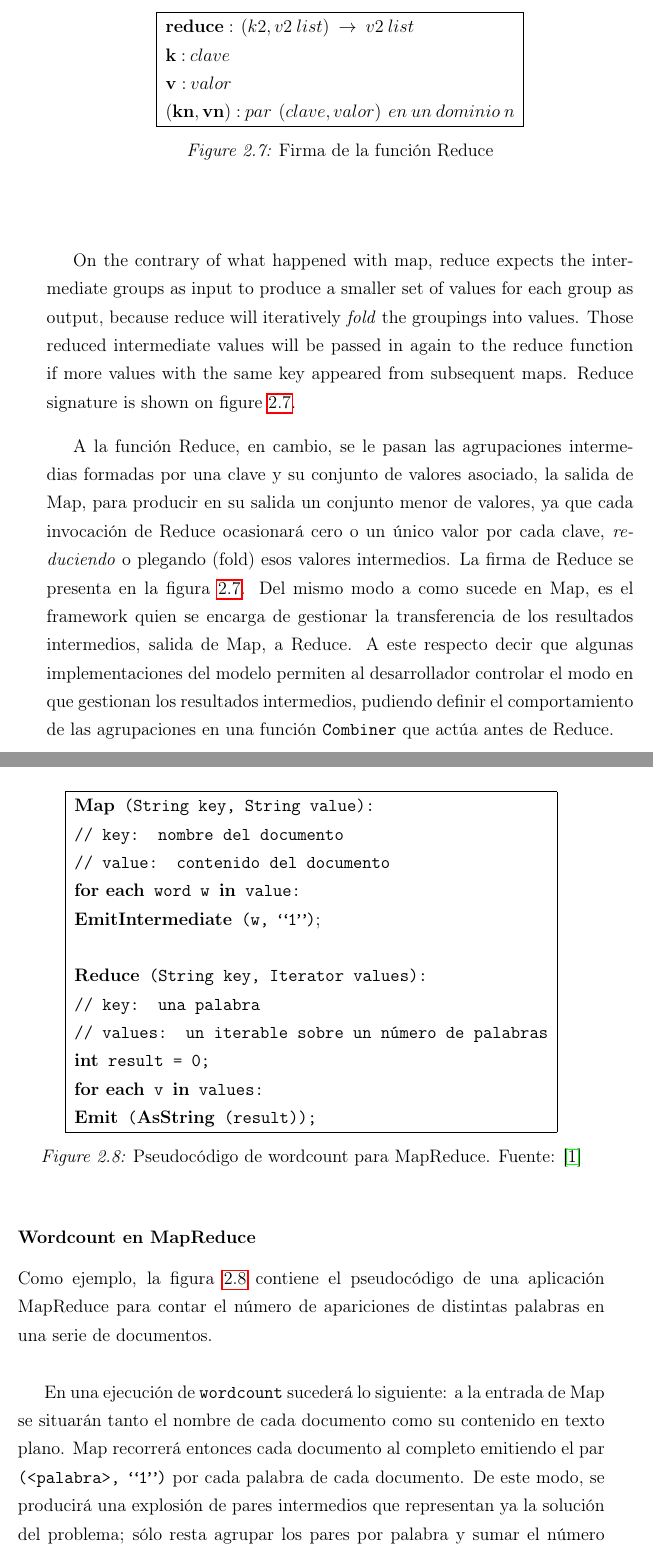
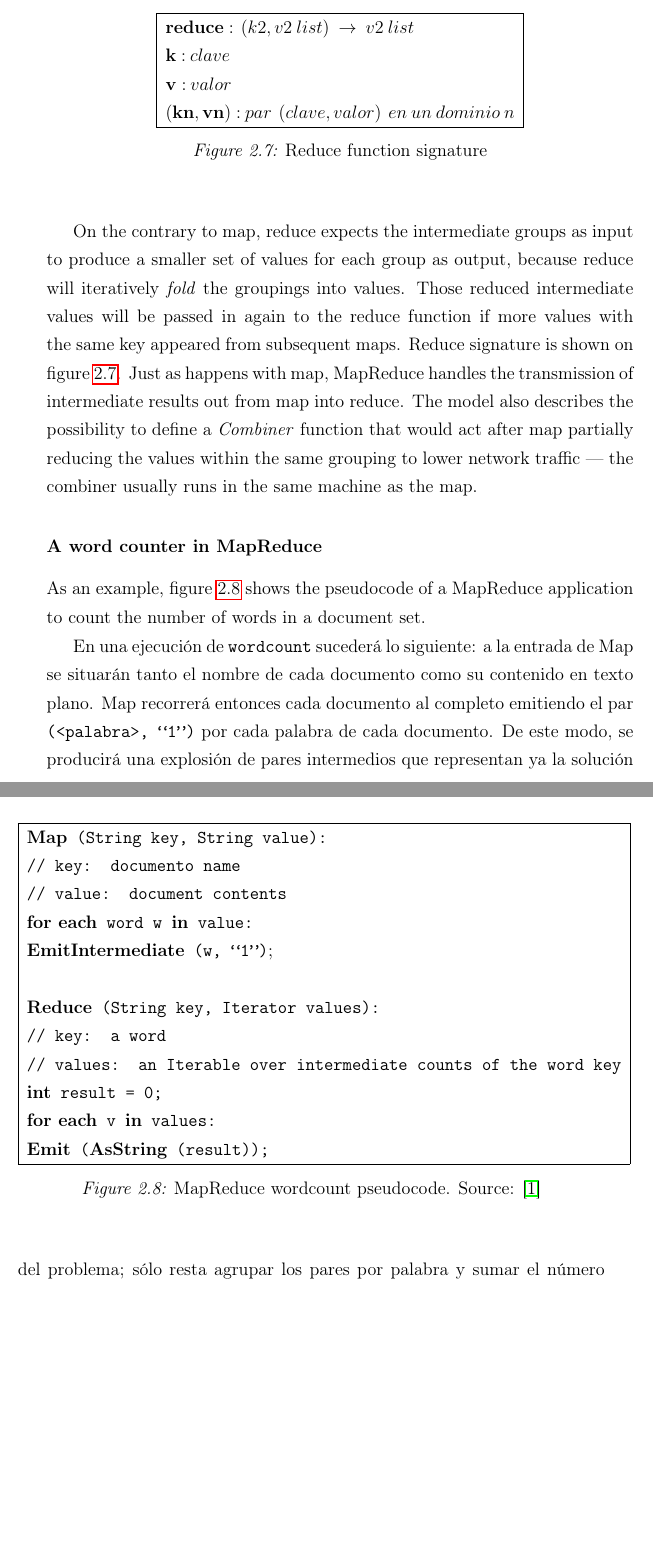
Before and after one commit to marcos-sb/qosh-book, a LaTeX thesis (proyecto.tex, which reads stateoftheart.tex): two parts of pages 25 and 26 of 42, joined at a grey line, cut so that both start at the same text, the shorter picture padded with empty space. Compiled offline with pdfLaTeX.

Commit message:
stateoftheart

```diff
--- a/stateoftheart.tex
+++ b/stateoftheart.tex
@@ -165,10 +165,7 @@ $\mathbf{fold} \: \left( \mathbf{+} \right) \: 0 \: \left[ 1,2,3 \right] \: \Rig
 \end{center}
 \end{figure}
 
-On the contrary of what happened with map, reduce expects the intermediate groups as input to produce a smaller set of values for each group as output, because reduce will iteratively \emph{fold} the groupings into values. Those reduced intermediate values will be passed in again to the reduce function if more values with the same key appeared from subsequent maps. Reduce signature is shown on figure \ref{fig:reduce}.
-
-
-A la funci\'on Reduce, en cambio, se le pasan las agrupaciones intermedias formadas por una clave y su conjunto de valores asociado, la salida de Map, para producir en su salida un conjunto menor de valores, ya que cada invocaci\'on de Reduce ocasionar\'a cero o un \'unico valor por cada clave, \emph{reduciendo} o plegando (fold) esos valores intermedios. La firma de Reduce se presenta en la figura \ref{fig:reduce}. Del mismo modo a como sucede en Map, es el framework quien se encarga de gestionar la transferencia de los resultados intermedios, salida de Map, a Reduce. A este respecto decir que algunas implementaciones del modelo permiten al desarrollador controlar el modo en que gestionan los resultados intermedios, pudiendo definir el comportamiento de las agrupaciones en una funci\'on \texttt{Combiner} que act\'ua antes de Reduce.
+On the contrary to map, reduce expects the intermediate groups as input to produce a smaller set of values for each group as output, because reduce will iteratively \emph{fold} the groupings into values. Those reduced intermediate values will be passed in again to the reduce function if more values with the same key appeared from subsequent maps. Reduce signature is shown on figure \ref{fig:reduce}. Just as happens with map, MapReduce handles the transmission of intermediate results out from map into reduce. The model also describes the possibility to define a \emph{Combiner} function that would act after map partially reducing the values within the same grouping to lower network traffic --- the combiner usually runs in the same machine as the map.
 
 \begin{figure}[tbp]
 \begin{center}
@@ -180,34 +177,34 @@ $\mathbf{v:} \: valor$ \\
 $\mathbf{\left(kn,vn \right):} \: par \: \left(clave,valor\right) \: en \: un \: dominio \: n$ \\
 \hline
 \end{tabular}
-\caption{Firma de la funci\'on Reduce}
+\caption{Reduce function signature}
 \label{fig:reduce}
 \end{center}
 \end{figure}
 
+\subsubsection{A word counter in MapReduce}\label{subsubsec:wordcount}
 
-\subsubsection{Wordcount en MapReduce}\label{subsubsec:wordcount}
-\noindent Como ejemplo, la figura \ref{fig:wordcount} contiene el pseudoc\'odigo de una aplicaci\'on MapReduce para contar el n\'umero de apariciones de distintas palabras en una serie de documentos.\newline
+\noindent As an example, figure \ref{fig:wordcount} shows the pseudocode of a MapReduce application to count the number of words in a document set.
 
 \begin{figure}[tbp]
  \begin{center}
   \begin{tabular}{|l|}
    \hline
    \texttt{{\bf Map} (String key, String value):} \\
-   \texttt{// key: nombre del documento} \\
-   \texttt{// value: contenido del documento} \\
+   \texttt{// key: documento name} \\
+   \texttt{// value: document contents} \\
    \texttt{{\bf for each} word w {\bf in} value:} \\
    \texttt{{\bf EmitIntermediate} (w, ``1'')};\\ \\
 
    \texttt{{\bf Reduce} (String key, Iterator values):} \\
-   \texttt{// key: una palabra} \\
-   \texttt{// values: un iterable sobre un n\'umero de palabras} \\
+   \texttt{// key: a word} \\
+   \texttt{// values: an Iterable over intermediate counts of the word key} \\
    \texttt{{\bf int} result = 0;} \\
    \texttt{{\bf for each} v {\bf in} values:} \\
    \texttt{{\bf Emit} ({\bf AsString} (result));} \\
    \hline
   \end{tabular}
-  \caption{Pseudoc\'odigo de wordcount para MapReduce. Fuente: \cite{googlemapreduce}}
+  \caption{MapReduce wordcount pseudocode. Source: \cite{googlemapreduce}}
   \label{fig:wordcount}
  \end{center}
 \end{figure}
```
